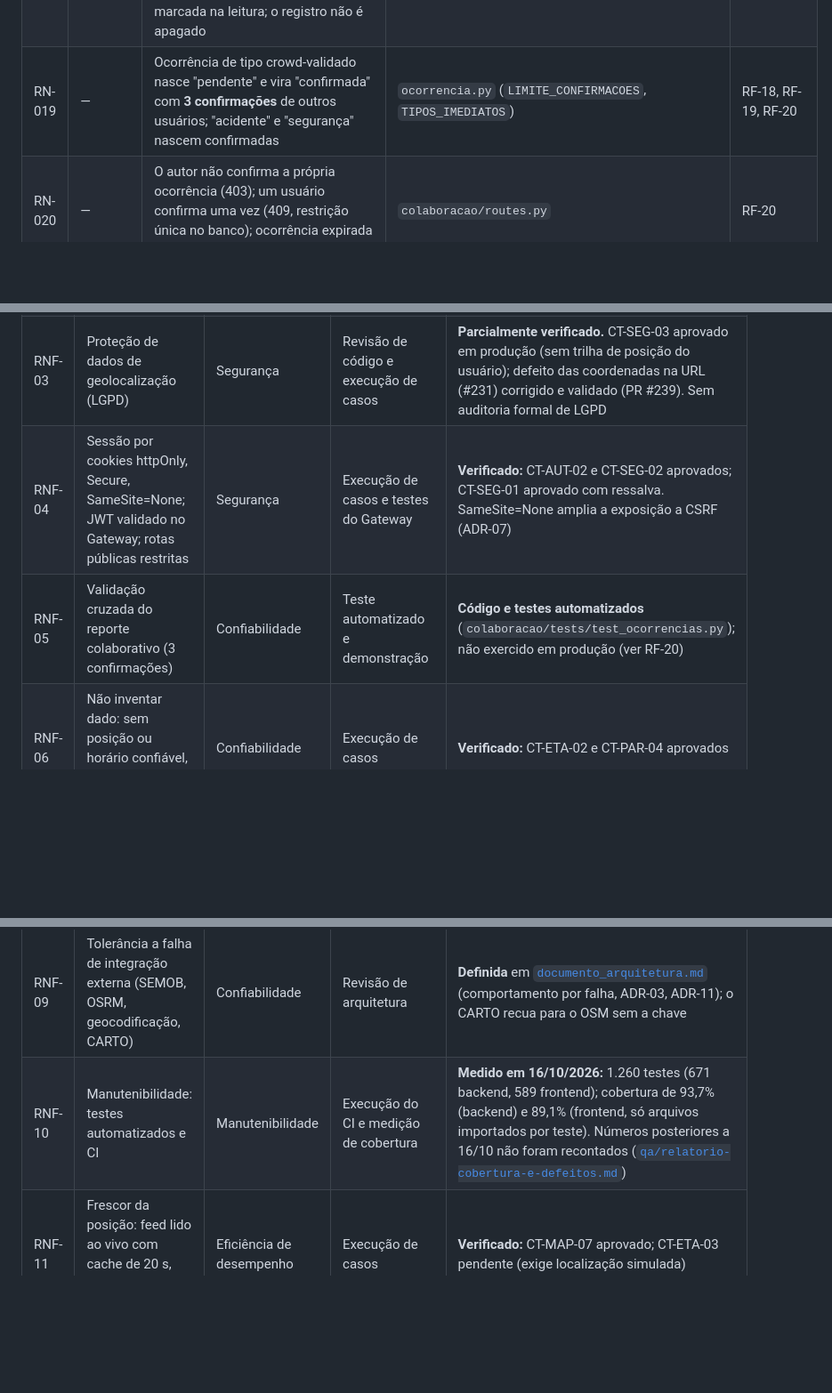
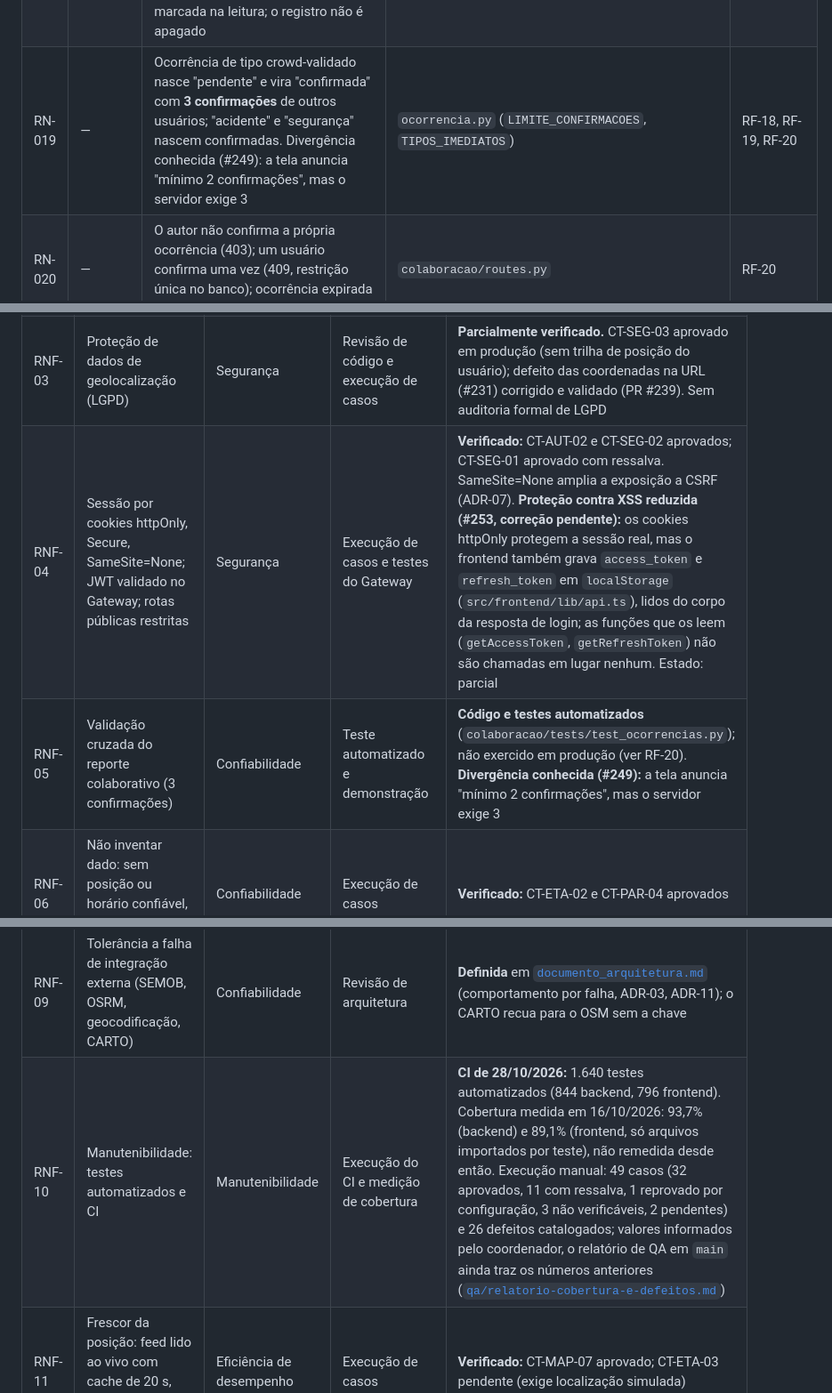
Before and after one commit to davieduardo001/tcc-ciencia-computacao-ucb, a Markdown page: docs/drs.md, 3 parts joined by grey strips. Shown at 89% size. Drawn GitHub-style; blank space fills up the shorter version.

Commit message:
docs: registrar #253 (tokens em localStorage), #249 (divergência de confirmações) e números atuais de QA
Refs #204

```diff
--- a/docs/drs.md
+++ b/docs/drs.md
@@ -202,7 +202,7 @@ As regras não têm catálogo único no repositório: estão nos comentários do
 | RN-016 | RN-01 a RN-03 (#179) | Uma função, um ponto de entrada (busca de linha = barra do topo; rota = planejador); o contrato `/mapa?painel=rotas&origem_*&destino_*` dos Favoritos permanece; a navegação inferior mantém o botão central centralizado | #179; `app/favoritos/page.tsx` | RF-12, RF-21 |
 | RN-017 | — | Limite de **3 reportes por hora** por usuário (429 `limite_reportes_excedido`) | `colaboracao/models/ocorrencia.py` (`LIMITE_REPORTES_POR_HORA`), `routes.py` | RF-18 |
 | RN-018 | — | Validade da ocorrência por tipo: lotação 15 min; atraso, acidente e segurança 30 min; não passou e ônibus quebrou 60 min; obra na via 120 min. Expirada não aparece e é marcada na leitura; o registro não é apagado | `colaboracao/models/ocorrencia.py` (`TTL_MINUTOS`), `routes.py` | RF-19 |
-| RN-019 | — | Ocorrência de tipo crowd-validado nasce "pendente" e vira "confirmada" com **3 confirmações** de outros usuários; "acidente" e "segurança" nascem confirmadas | `ocorrencia.py` (`LIMITE_CONFIRMACOES`, `TIPOS_IMEDIATOS`) | RF-18, RF-19, RF-20 |
+| RN-019 | — | Ocorrência de tipo crowd-validado nasce "pendente" e vira "confirmada" com **3 confirmações** de outros usuários; "acidente" e "segurança" nascem confirmadas. Divergência conhecida (#249): a tela anuncia "mínimo 2 confirmações", mas o servidor exige 3 | `ocorrencia.py` (`LIMITE_CONFIRMACOES`, `TIPOS_IMEDIATOS`) | RF-18, RF-19, RF-20 |
 | RN-020 | — | O autor não confirma a própria ocorrência (403); um usuário confirma uma vez (409, restrição única no banco); ocorrência expirada não é confirmada (422) | `colaboracao/routes.py` | RF-20 |
 | RN-021 | — | Máximo de 20 rotas favoritas por usuário | `colaboracao/models/rota_favorita.py` (`LIMITE_FAVORITOS`), `routes.py` | RF-21 |
 | RN-022 | — | Antecedência do alerta: 5, 10, 30 ou 60 min (padrão 30); notificações, alerta de chegada e alerta de cancelamento são ativáveis separadamente | `colaboracao/models/preferencia_notificacao.py` | RF-16, RF-17, RF-24 |
@@ -220,13 +220,13 @@ Classificação ISO/IEC 25010. Coluna "Verificação" diz o que foi feito de fat
 | RNF-01 | Carregamento em até 3 s em conexão 4G | Eficiência de desempenho | Medição de carregamento em 4G (ex.: Lighthouse) | **Não medido.** A ADR-12 registra que a escala a zero do Fly causa partida a frio e conflita com a meta |
 | RNF-02 | Disponibilidade de 99% nos horários de pico (5h-9h, 17h-20h) | Confiabilidade | Monitoramento contínuo | **Não medida.** Sem monitoramento de uptime; free tier com escala a zero |
 | RNF-03 | Proteção de dados de geolocalização (LGPD) | Segurança | Revisão de código e execução de casos | **Parcialmente verificado.** CT-SEG-03 aprovado em produção (sem trilha de posição do usuário); defeito das coordenadas na URL (#231) corrigido e validado (PR #239). Sem auditoria formal de LGPD |
-| RNF-04 | Sessão por cookies httpOnly, Secure, SameSite=None; JWT validado no Gateway; rotas públicas restritas | Segurança | Execução de casos e testes do Gateway | **Verificado:** CT-AUT-02 e CT-SEG-02 aprovados; CT-SEG-01 aprovado com ressalva. SameSite=None amplia a exposição a CSRF (ADR-07) |
-| RNF-05 | Validação cruzada do reporte colaborativo (3 confirmações) | Confiabilidade | Teste automatizado e demonstração | **Código e testes automatizados** (`colaboracao/tests/test_ocorrencias.py`); não exercido em produção (ver RF-20) |
+| RNF-04 | Sessão por cookies httpOnly, Secure, SameSite=None; JWT validado no Gateway; rotas públicas restritas | Segurança | Execução de casos e testes do Gateway | **Verificado:** CT-AUT-02 e CT-SEG-02 aprovados; CT-SEG-01 aprovado com ressalva. SameSite=None amplia a exposição a CSRF (ADR-07). **Proteção contra XSS reduzida (#253, correção pendente):** os cookies httpOnly protegem a sessão real, mas o frontend também grava `access_token` e `refresh_token` em `localStorage` (`src/frontend/lib/api.ts`), lidos do corpo da resposta de login; as funções que os leem (`getAccessToken`, `getRefreshToken`) não são chamadas em lugar nenhum. Estado: parcial |
+| RNF-05 | Validação cruzada do reporte colaborativo (3 confirmações) | Confiabilidade | Teste automatizado e demonstração | **Código e testes automatizados** (`colaboracao/tests/test_ocorrencias.py`); não exercido em produção (ver RF-20). **Divergência conhecida (#249):** a tela anuncia "mínimo 2 confirmações", mas o servidor exige 3 |
 | RNF-06 | Não inventar dado: sem posição ou horário confiável, mostrar "sem previsão" | Confiabilidade | Execução de casos | **Verificado:** CT-ETA-02 e CT-PAR-04 aprovados |
 | RNF-07 | Acessibilidade WCAG 2.2 AA e avaliação por heurísticas de Nielsen | Usabilidade | Cálculo de contraste e avaliação heurística | **Parcial:** contraste calculado e coberto por teste (#179); a avaliação de Nielsen foi feita por um avaliador (o método pede 3 a 5) e não houve teste com usuários reais ([`qa/avaliacao-usabilidade-nielsen.md`](qa/avaliacao-usabilidade-nielsen.md)) |
 | RNF-08 | Aplicativo web responsivo e instalável (PWA) | Portabilidade | Execução de casos | **Parcial:** o layout foi revisado para mobile e tablet (PRs #135, #220); instalação e Web Push em iPhone dependem de instalar o app e não foram validados em aparelho: a confirmar |
 | RNF-09 | Tolerância a falha de integração externa (SEMOB, OSRM, geocodificação, CARTO) | Confiabilidade | Revisão de arquitetura | **Definida** em [`documento_arquitetura.md`](documento_arquitetura.md) (comportamento por falha, ADR-03, ADR-11); o CARTO recua para o OSM sem a chave |
-| RNF-10 | Manutenibilidade: testes automatizados e CI | Manutenibilidade | Execução do CI e medição de cobertura | **Medido em 16/10/2026:** 1.260 testes (671 backend, 589 frontend); cobertura de 93,7% (backend) e 89,1% (frontend, só arquivos importados por teste). Números posteriores a 16/10 não foram recontados ([`qa/relatorio-cobertura-e-defeitos.md`](qa/relatorio-cobertura-e-defeitos.md)) |
+| RNF-10 | Manutenibilidade: testes automatizados e CI | Manutenibilidade | Execução do CI e medição de cobertura | **CI de 28/10/2026:** 1.640 testes automatizados (844 backend, 796 frontend). Cobertura medida em 16/10/2026: 93,7% (backend) e 89,1% (frontend, só arquivos importados por teste), não remedida desde então. Execução manual: 49 casos (32 aprovados, 11 com ressalva, 1 reprovado por configuração, 3 não verificáveis, 2 pendentes) e 26 defeitos catalogados; valores informados pelo coordenador, o relatório de QA em `main` ainda traz os números anteriores ([`qa/relatorio-cobertura-e-defeitos.md`](qa/relatorio-cobertura-e-defeitos.md)) |
 | RNF-11 | Frescor da posição: feed lido ao vivo com cache de 20 s, ETA atualizado sozinho | Eficiência de desempenho | Execução de casos | **Verificado:** CT-MAP-07 aprovado; CT-ETA-03 pendente (exige localização simulada) |
 
 ## 6. Casos de uso
```
Also changed, not shown: other parts of docs/drs.md (+1 -0 lines), docs/documento_visao.md (+2 -1 lines).
